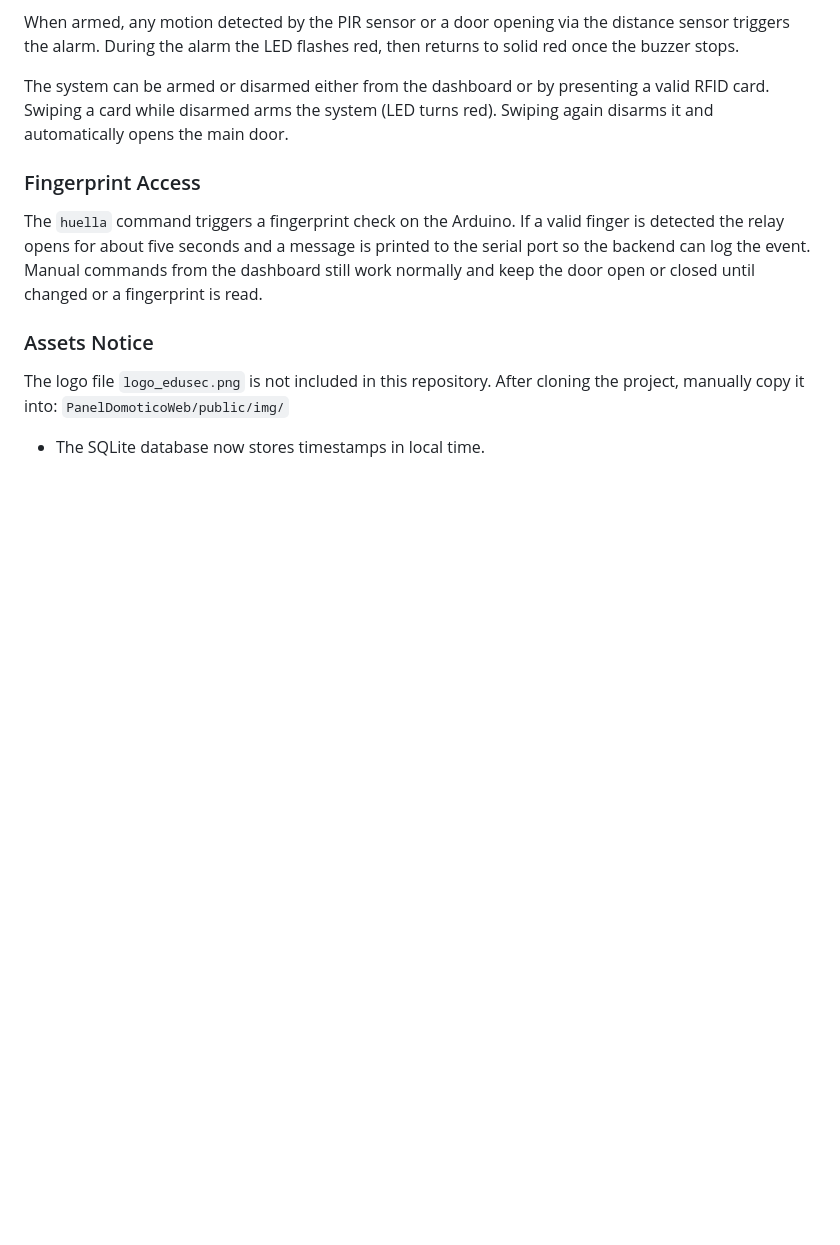
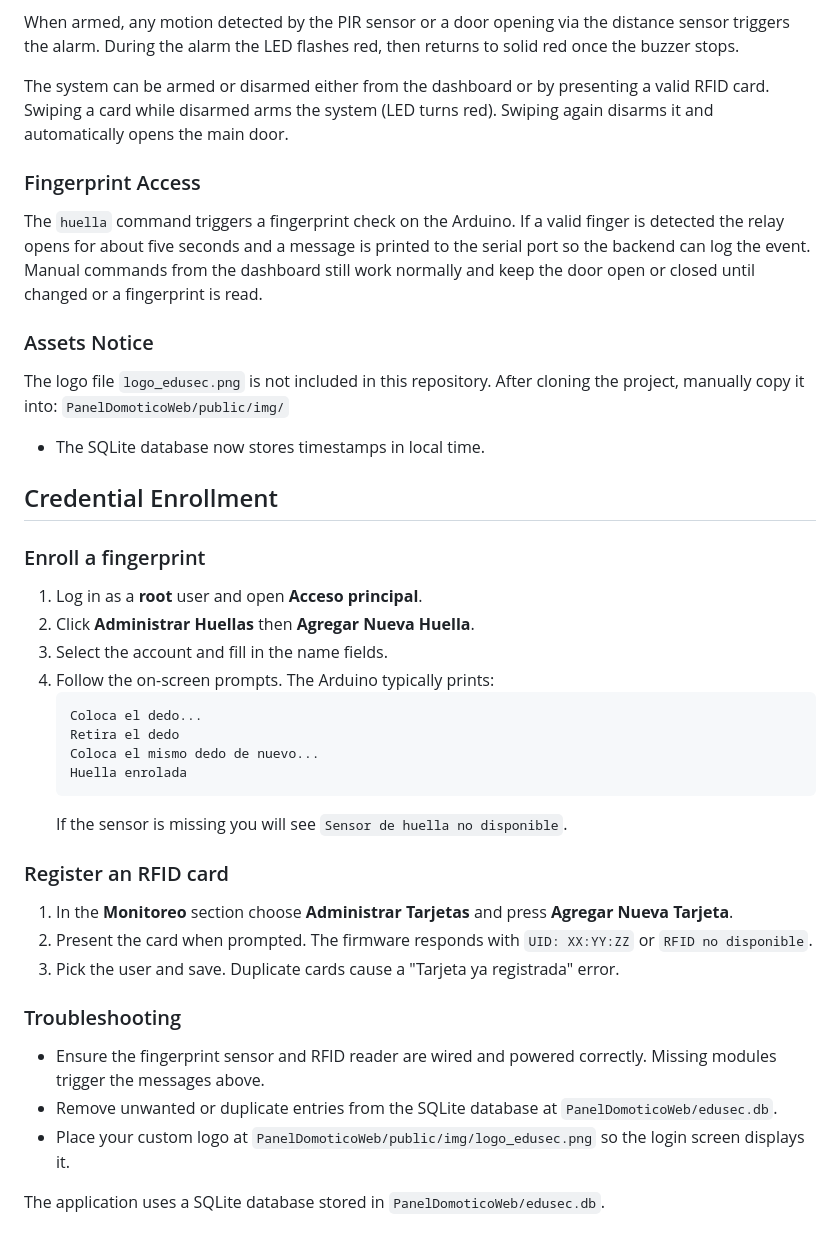
Before and after one commit to Ulisaurio/Maqueta-EduSec, a Markdown page: README.md, the part around the change. GitHub-like rendering; blank space fills up the shorter version.

Commit message:
docs: explain enrollment and troubleshooting

````diff
--- a/README.md
+++ b/README.md
@@ -66,3 +66,31 @@ The logo file `logo_edusec.png` is not included in this repository.
 After cloning the project, manually copy it into:
 `PanelDomoticoWeb/public/img/`
 - The SQLite database now stores timestamps in local time.
+
+
+## Credential Enrollment
+
+### Enroll a fingerprint
+1. Log in as a **root** user and open **Acceso principal**.
+2. Click **Administrar Huellas** then **Agregar Nueva Huella**.
+3. Select the account and fill in the name fields.
+4. Follow the on-screen prompts. The Arduino typically prints:
+   ```
+   Coloca el dedo...
+   Retira el dedo
+   Coloca el mismo dedo de nuevo...
+   Huella enrolada
+   ```
+   If the sensor is missing you will see `Sensor de huella no disponible`.
+
+### Register an RFID card
+1. In the **Monitoreo** section choose **Administrar Tarjetas** and press **Agregar Nueva Tarjeta**.
+2. Present the card when prompted. The firmware responds with `UID: XX:YY:ZZ` or `RFID no disponible`.
+3. Pick the user and save. Duplicate cards cause a "Tarjeta ya registrada" error.
+
+### Troubleshooting
+- Ensure the fingerprint sensor and RFID reader are wired and powered correctly. Missing modules trigger the messages above.
+- Remove unwanted or duplicate entries from the SQLite database at `PanelDomoticoWeb/edusec.db`.
+- Place your custom logo at `PanelDomoticoWeb/public/img/logo_edusec.png` so the login screen displays it.
+
+The application uses a SQLite database stored in `PanelDomoticoWeb/edusec.db`.
````
